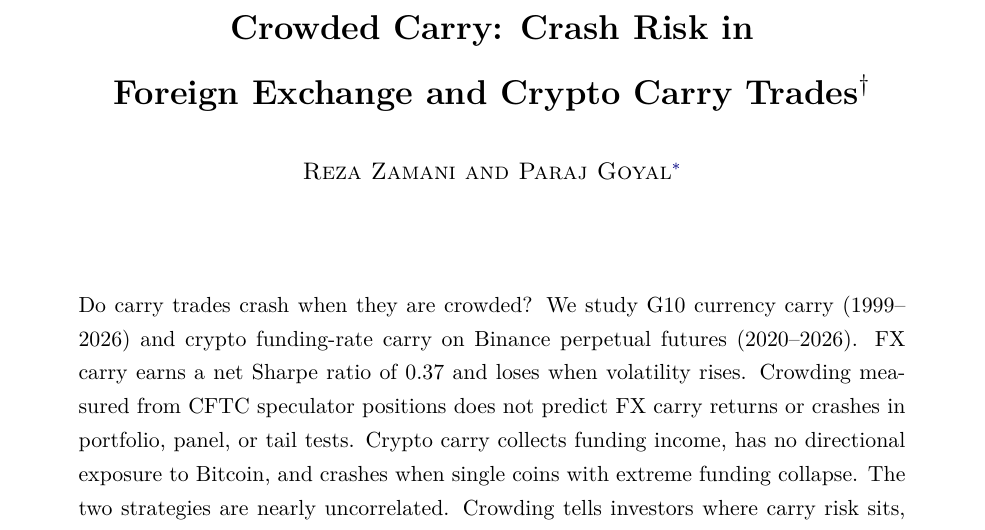
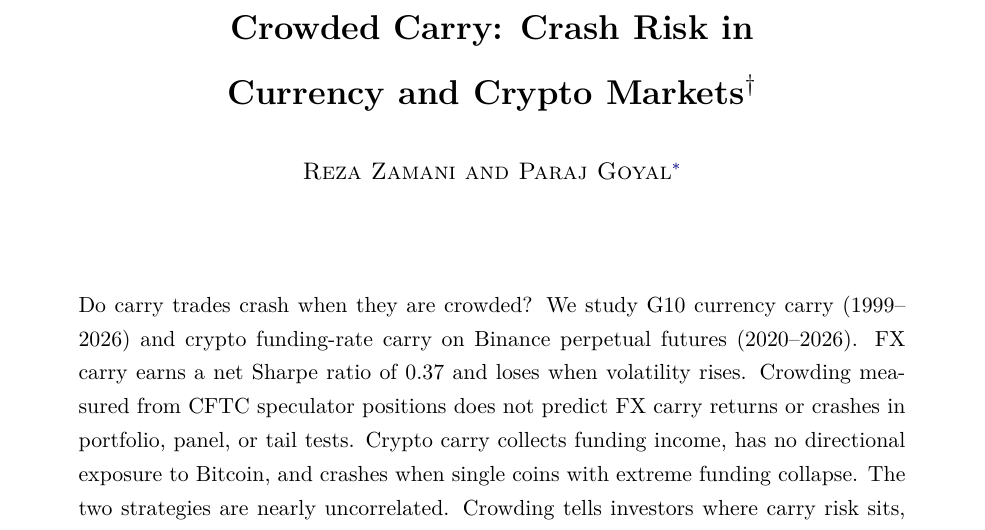
Before and after one commit to rezazamani2329/currency-crypto-carry, a LaTeX document (paper/crowded_carry_paper.tex): part of page 1 of 34, cut so that both start at the same text. Compiled offline with pdfLaTeX.

Commit message:
Paper: new title

```diff
--- a/paper/crowded_carry_paper.tex
+++ b/paper/crowded_carry_paper.tex
@@ -44,7 +44,7 @@
 
 \begin{titlepage}
 \begin{center}
-{\LARGE\bfseries Crowded Carry: Crash Risk in\\[0.25em] Foreign Exchange and Crypto Carry Trades\textsuperscript{\normalfont\dag}\par}
+{\LARGE\bfseries Crowded Carry: Crash Risk in\\[0.25em] Currency and Crypto Markets\textsuperscript{\normalfont\dag}\par}
 \vspace{1.5em}
 {\large \textsc{Reza Zamani and Paraj Goyal}\renewcommand{\thefootnote}{\fnsymbol{footnote}}\footnote[1]{\normalfont\small\upshape Zamani: Haas School of Business, University of California, Berkeley (email: \href{mailto:rezazamani@berkeley.edu}{rezazamani@berkeley.edu}); Goyal: Haas School of Business, University of California, Berkeley (email: \href{mailto:paraj_goyal@berkeley.edu}{paraj\_goyal@berkeley.edu}). Zamani is the corresponding author. The authors declare that they have no relevant or material financial interests that relate to the research described in this paper.}\footnotetext[2]{\normalfont\small\upshape Go to \url{https://github.com/rezazamani2329/currency-crypto-carry} for the data, code, and replication package; Appendix~\ref{app:rep} gives the data availability statement.}\par}
 \end{center}
```
Also changed, not shown: paper/crowded_carry_paper.pdf, 1 other file.
